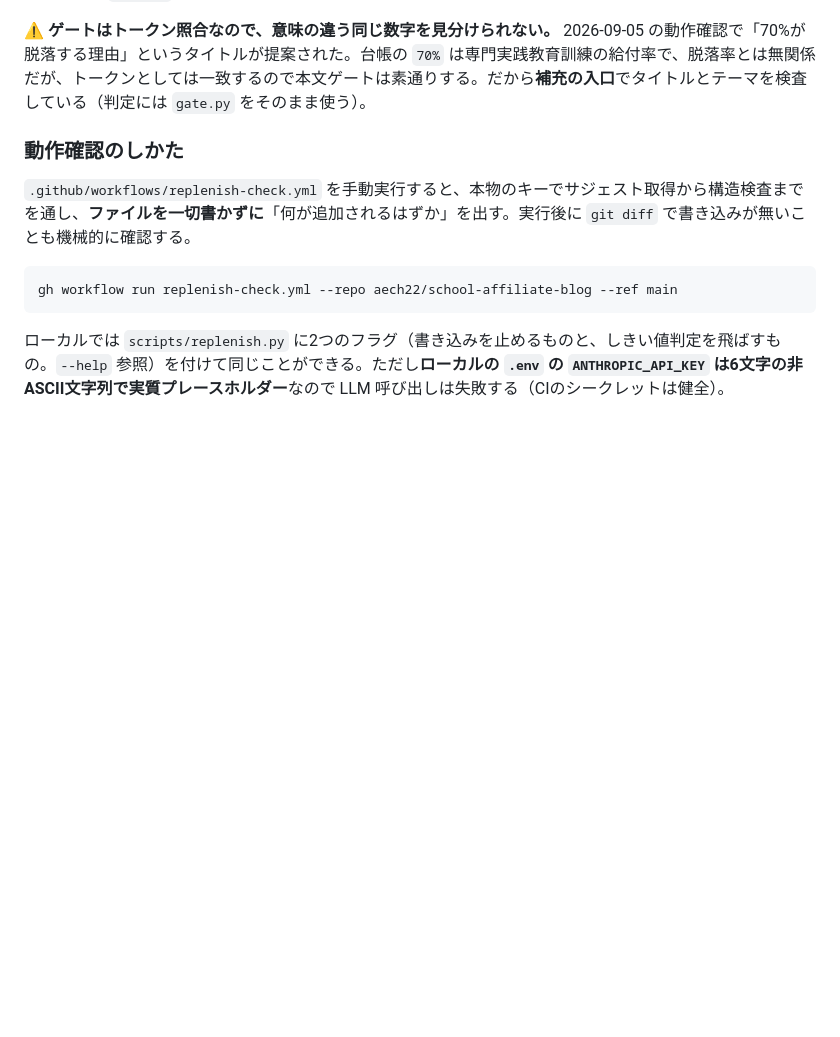
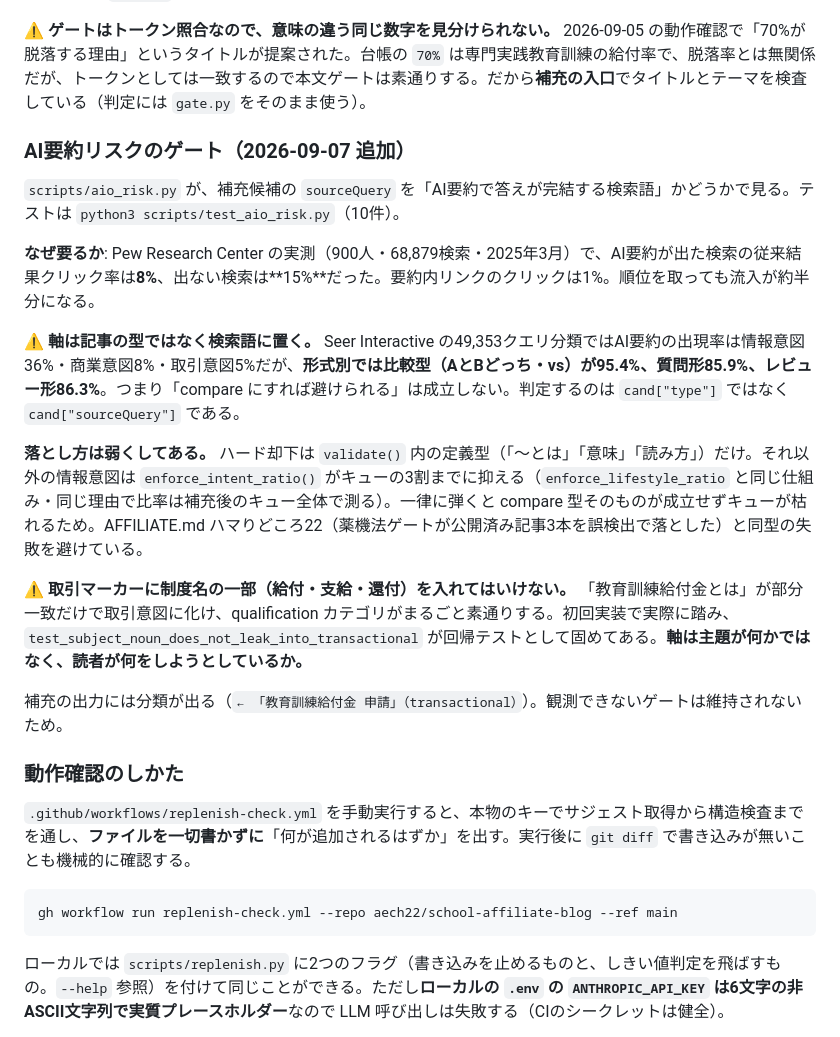
Before and after one commit to aech22/school-affiliate-blog, a Markdown page: CLAUDE.md, the part around the change. GitHub-like rendering; blank space fills up the shorter version.

Commit message:
CLAUDE.md に AI要約リスクのゲートを記載
軸を記事の型ではなく検索語に置いた理由と、取引マーカーに制度名を
入れてはいけない理由（初回実装で踏んだバグ）を残す。

Co-Authored-By: Claude Opus 5 <noreply@anthropic.com>

```diff
--- a/CLAUDE.md
+++ b/CLAUDE.md
@@ -165,6 +165,20 @@ Service = { id, name, subCategory, tags[], priceNote, target,
 
 ⚠️ **ゲートはトークン照合なので、意味の違う同じ数字を見分けられない。** 2026-09-05 の動作確認で「70%が脱落する理由」というタイトルが提案された。台帳の `70%` は専門実践教育訓練の給付率で、脱落率とは無関係だが、トークンとしては一致するので本文ゲートは素通りする。だから**補充の入口**でタイトルとテーマを検査している（判定には `gate.py` をそのまま使う）。
 
+### AI要約リスクのゲート（2026-09-07 追加）
+
+`scripts/aio_risk.py` が、補充候補の `sourceQuery` を「AI要約で答えが完結する検索語」かどうかで見る。テストは `python3 scripts/test_aio_risk.py`（10件）。
+
+**なぜ要るか**: Pew Research Center の実測（900人・68,879検索・2025年3月）で、AI要約が出た検索の従来結果クリック率は**8%**、出ない検索は**15%**だった。要約内リンクのクリックは1%。順位を取っても流入が約半分になる。
+
+⚠️ **軸は記事の型ではなく検索語に置く。** Seer Interactive の49,353クエリ分類ではAI要約の出現率は情報意図36%・商業意図8%・取引意図5%だが、**形式別では比較型（AとBどっち・vs）が95.4%、質問形85.9%、レビュー形86.3%**。つまり「compare にすれば避けられる」は成立しない。判定するのは `cand["type"]` ではなく `cand["sourceQuery"]` である。
+
+**落とし方は弱くしてある。** ハード却下は `validate()` 内の定義型（「〜とは」「意味」「読み方」）だけ。それ以外の情報意図は `enforce_intent_ratio()` がキューの3割までに抑える（`enforce_lifestyle_ratio` と同じ仕組み・同じ理由で比率は補充後のキュー全体で測る）。一律に弾くと compare 型そのものが成立せずキューが枯れるため。AFFILIATE.md ハマりどころ22（薬機法ゲートが公開済み記事3本を誤検出で落とした）と同型の失敗を避けている。
+
+⚠️ **取引マーカーに制度名の一部（給付・支給・還付）を入れてはいけない。** 「教育訓練給付金とは」が部分一致だけで取引意図に化け、qualification カテゴリがまるごと素通りする。初回実装で実際に踏み、`test_subject_noun_does_not_leak_into_transactional` が回帰テストとして固めてある。**軸は主題が何かではなく、読者が何をしようとしているか。**
+
+補充の出力には分類が出る（`← 「教育訓練給付金 申請」（transactional）`）。観測できないゲートは維持されないため。
+
 ### 動作確認のしかた
 
 `.github/workflows/replenish-check.yml` を手動実行すると、本物のキーでサジェスト取得から構造検査までを通し、**ファイルを一切書かずに**「何が追加されるはずか」を出す。実行後に `git diff` で書き込みが無いことも機械的に確認する。
```
